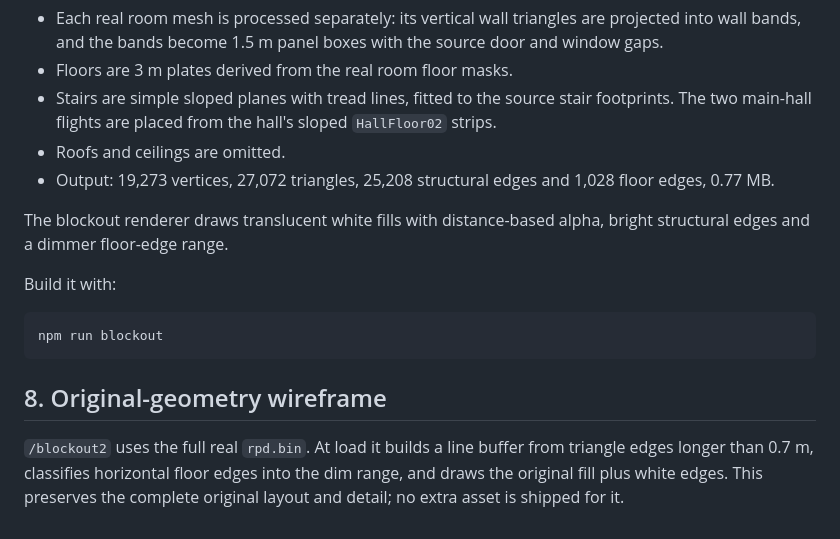
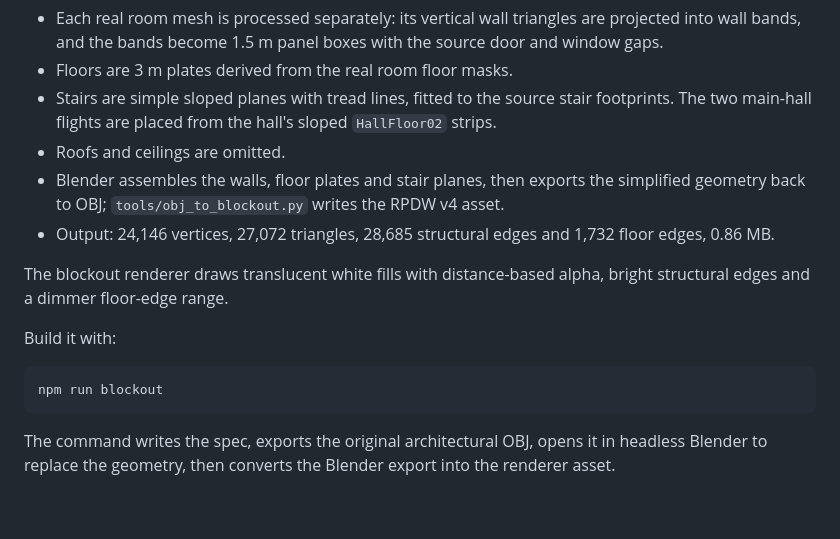
Before and after one commit to nofxboy1234/ink-ribbon, a Markdown page: docs/extraction.md, the part around the change. Drawn GitHub-style.

````diff
--- a/docs/extraction.md
+++ b/docs/extraction.md
@@ -288,8 +288,11 @@ and the material palette.
   footprints. The two main-hall flights are placed from the hall's sloped
   `HallFloor02` strips.
 - Roofs and ceilings are omitted.
-- Output: 19,273 vertices, 27,072 triangles, 25,208 structural edges and 1,028
-  floor edges, 0.77 MB.
+- Blender assembles the walls, floor plates and stair planes, then exports the
+  simplified geometry back to OBJ; `tools/obj_to_blockout.py` writes the RPDW v4
+  asset.
+- Output: 24,146 vertices, 27,072 triangles, 28,685 structural edges and 1,732
+  floor edges, 0.86 MB.
 
 The blockout renderer draws translucent white fills with distance-based alpha,
 bright structural edges and a dimmer floor-edge range.
@@ -300,9 +303,6 @@ Build it with:
 npm run blockout
 ```
 
-## 8. Original-geometry wireframe
-
-`/blockout2` uses the full real `rpd.bin`. At load it builds a line buffer from
-triangle edges longer than 0.7 m, classifies horizontal floor edges into the
-dim range, and draws the original fill plus white edges. This preserves the
-complete original layout and detail; no extra asset is shipped for it.
+The command writes the spec, exports the original architectural OBJ, opens it
+in headless Blender to replace the geometry, then converts the Blender export
+into the renderer asset.
````
Also changed, not shown: README.md (+13 -18 lines), native/README.md (+1 -3 lines), docs/blockout.jpg, docs/blockout2.jpg (deleted), 15 other files.
